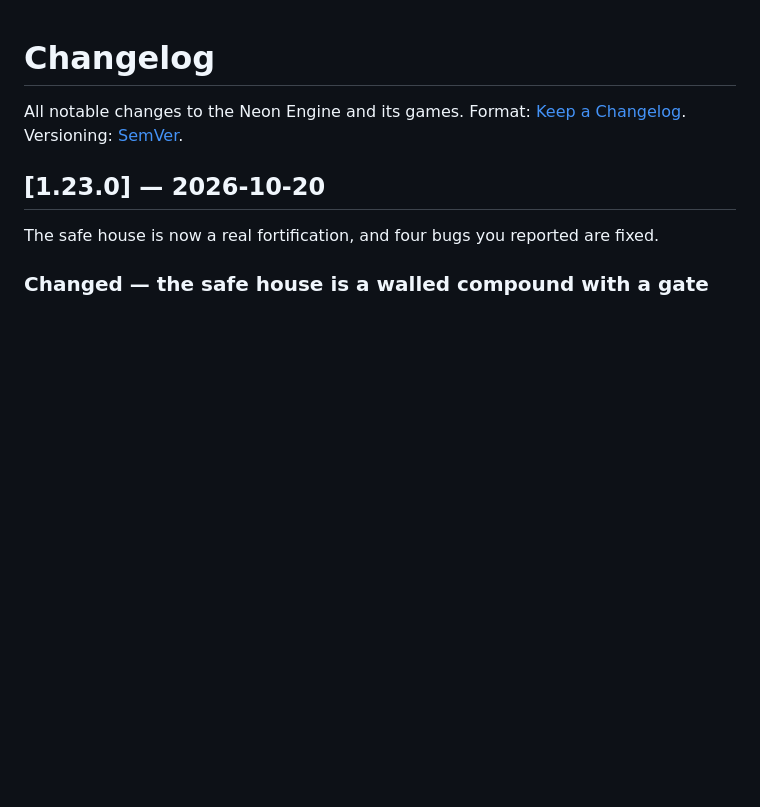
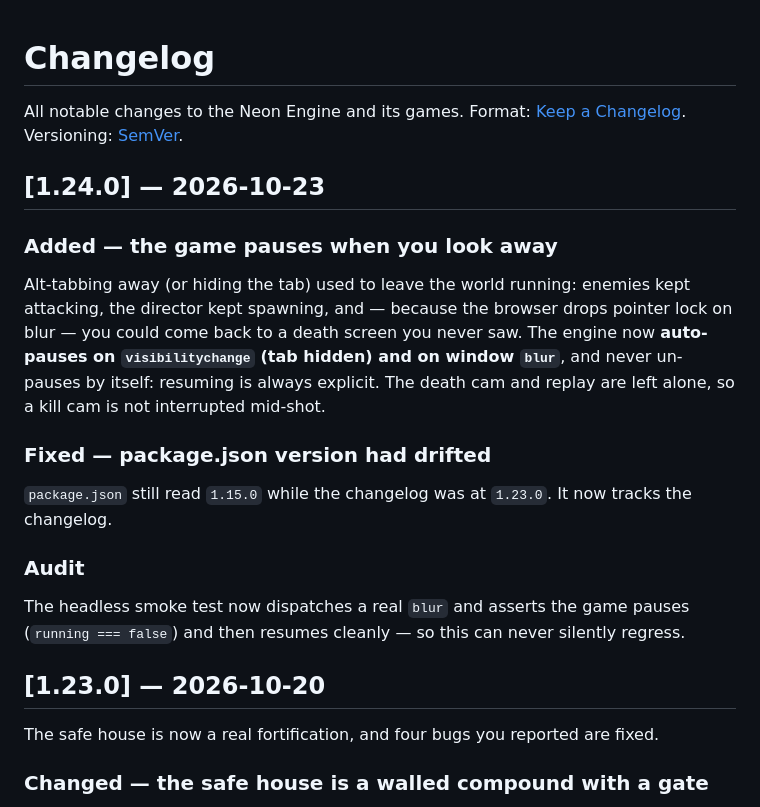
Before and after one commit to drsamonline/neon-engine, a Markdown page: CHANGELOG.md, the part around the change. GitHub-like rendering; blank space fills up the shorter version.

Commit message:
docs: changelog for 1.24.0 (auto-pause on blur)

```diff
--- a/CHANGELOG.md
+++ b/CHANGELOG.md
@@ -2,6 +2,24 @@
 
 All notable changes to the Neon Engine and its games.
 Format: [Keep a Changelog](https://keepachangelog.com/). Versioning: [SemVer](https://semver.org/).
+
+## [1.24.0] — 2026-10-23
+
+### Added — the game pauses when you look away
+Alt-tabbing away (or hiding the tab) used to leave the world running: enemies kept
+attacking, the director kept spawning, and — because the browser drops pointer lock
+on blur — you could come back to a death screen you never saw. The engine now
+**auto-pauses on `visibilitychange` (tab hidden) and on window `blur`**, and never
+un-pauses by itself: resuming is always explicit. The death cam and replay are left
+alone, so a kill cam is not interrupted mid-shot.
+
+### Fixed — package.json version had drifted
+`package.json` still read `1.15.0` while the changelog was at `1.23.0`. It now
+tracks the changelog.
+
+### Audit
+The headless smoke test now dispatches a real `blur` and asserts the game pauses
+(`running === false`) and then resumes cleanly — so this can never silently regress.
 
 ## [1.23.0] — 2026-10-20
 
```
